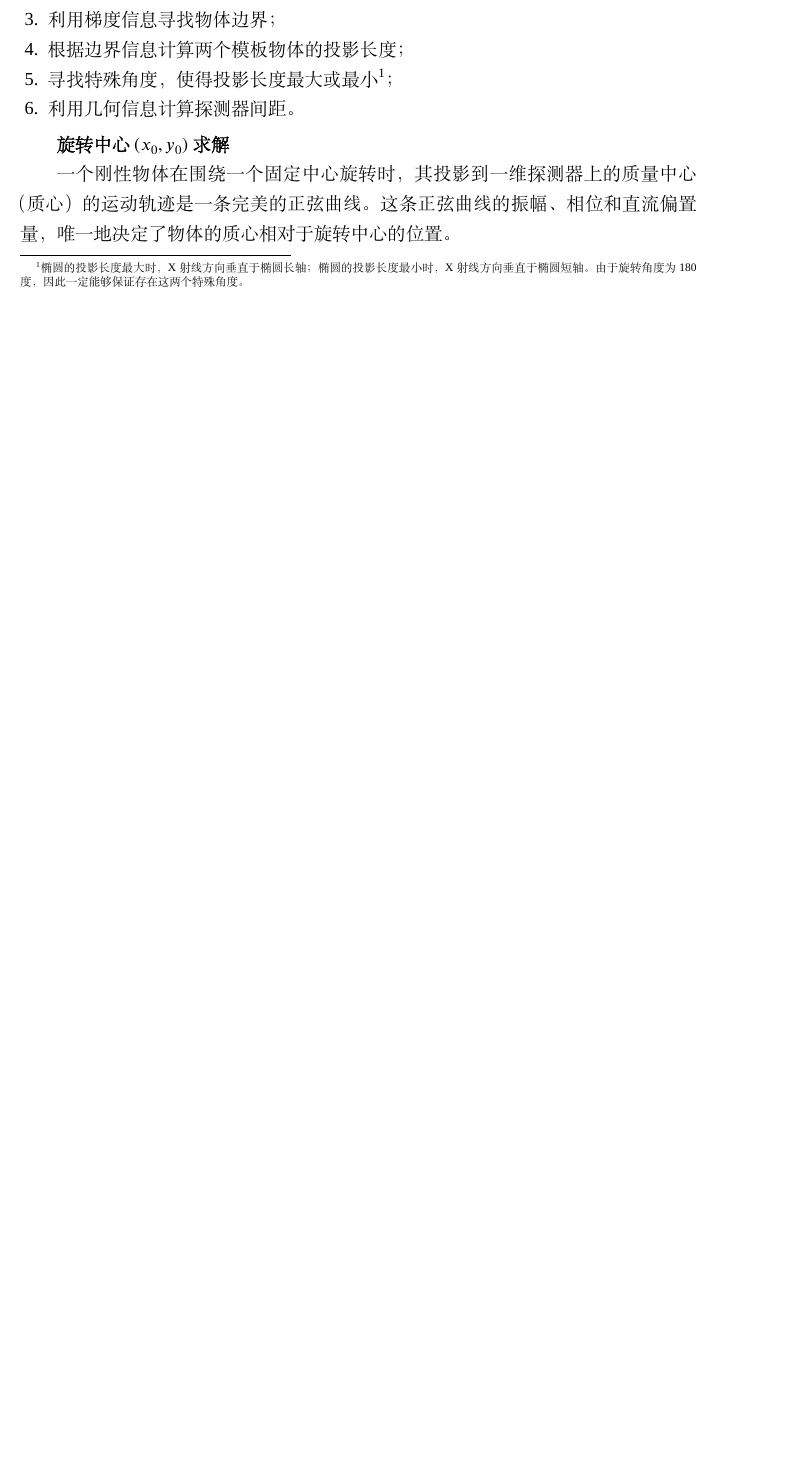
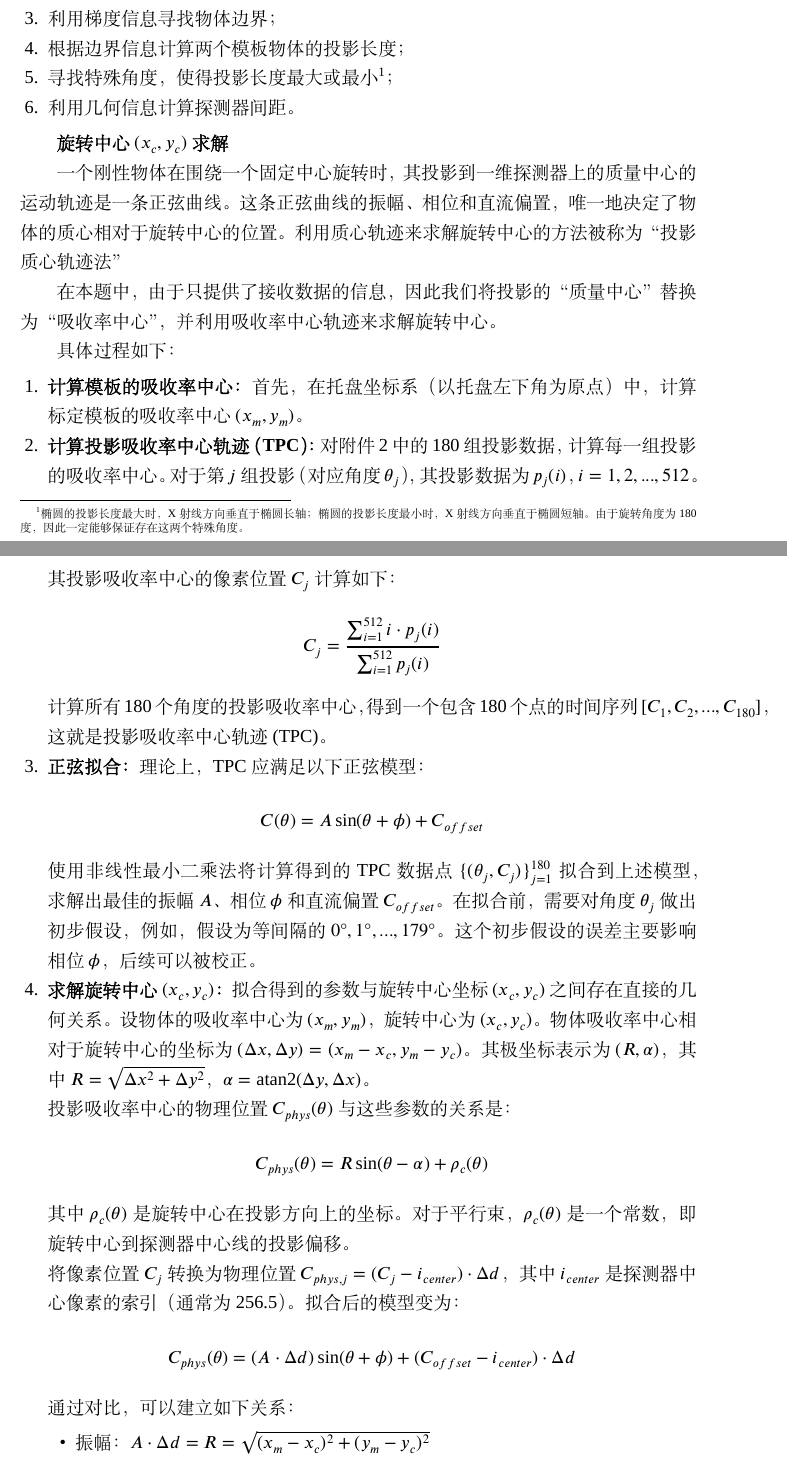
Before and after one commit to Herrscher-F/CUMCM-17A, a LaTeX thesis (main.tex, which reads body/模型建立与求解/问题1.tex): part of page 4 of 7 before the commit and two parts of pages 4 and 5 of 8 after it, the two joined at a grey line, cut so that both start at the same text, the shorter picture padded with empty space. Compiled offline with XeLaTeX; a missing font is replaced by an installed copy or a similar font.

Commit message:
feat: 问题1求解步骤

```diff
--- a/body/模型建立与求解/问题1.tex
+++ b/body/模型建立与求解/问题1.tex
@@ -33,6 +33,28 @@ $$p(\rho_i,\theta_j)=\sum_{k=1}^{N}\sum_{l=1}^{M}f(x_k,y_l)\delta[x_k\cos\theta_
 \end{enumerate}
 
 
-\textbf{旋转中心$(x_0,y_0)$求解}
+\textbf{旋转中心$(x_c,y_c)$求解}
 \par
-一个刚性物体在围绕一个固定中心旋转时，其投影到一维探测器上的质量中心（质心）的运动轨迹是一条完美的正弦曲线。这条正弦曲线的振幅、相位和直流偏置量，唯一地决定了物体的质心相对于旋转中心的位置。
+一个刚性物体在围绕一个固定中心旋转时，其投影到一维探测器上的质量中心的运动轨迹是一条正弦曲线。这条正弦曲线的振幅、相位和直流偏置，唯一地决定了物体的质心相对于旋转中心的位置。利用质心轨迹来求解旋转中心的方法被称为“投影质心轨迹法”\par
+在本题中，由于只提供了接收数据的信息，因此我们将投影的“质量中心”替换为“吸收率中心”，并利用吸收率中心轨迹来求解旋转中心。\par
+具体过程如下：
+\begin{enumerate}
+    \item \textbf{计算模板的吸收率中心：} 首先，在托盘坐标系（以托盘左下角为原点）中，计算标定模板的吸收率中心 $(x_m,y_m)$。
+    \item \textbf{计算投影吸收率中心轨迹（TPC）：} 对附件2中的180组投影数据，计算每一组投影的吸收率中心。对于第 $j$ 组投影（对应角度 $\theta_j$），其投影数据为 $p_j(i)$，$i=1,2,...,512$。其投影吸收率中心的像素位置 $C_j$ 计算如下：
+       $$C_j=\frac{\sum_{i=1}^{512}i\cdot p_j(i)}{\sum_{i=1}^{512}p_j(i)}$$
+       计算所有180个角度的投影吸收率中心，得到一个包含180个点的时间序列 $[C_1,C_2,...,C_{180}]$，这就是投影吸收率中心轨迹(TPC)。
+    \item \textbf{正弦拟合：} 理论上，TPC应满足以下正弦模型：
+       $$C(\theta)=A\sin(\theta+\phi)+C_{offset}$$
+       使用非线性最小二乘法将计算得到的TPC数据点 $\{(\theta_j,C_j)\}_{j=1}^{180}$ 拟合到上述模型，求解出最佳的振幅 $A$、相位 $\phi$ 和直流偏置 $C_{offset}$。在拟合前，需要对角度 $\theta_j$ 做出初步假设，例如，假设为等间隔的 $0°,1°,...,179°$。这个初步假设的误差主要影响相位 $\phi$，后续可以被校正。
+    \item \textbf{求解旋转中心 $(x_c,y_c)$：} 拟合得到的参数与旋转中心坐标 $(x_c,y_c)$ 之间存在直接的几何关系。设物体的吸收率中心为 $(x_m,y_m)$，旋转中心为 $(x_c,y_c)$。物体吸收率中心相对于旋转中心的坐标为 $(\Delta x,\Delta y)=(x_m-x_c,y_m-y_c)$。其极坐标表示为 $(R,\alpha)$，其中 $R=\sqrt{\Delta x^2+\Delta y^2}$，$\alpha=\text{atan2}(\Delta y,\Delta x)$。
+
+       投影吸收率中心的物理位置 $C_{phys}(\theta)$ 与这些参数的关系是：
+       $$C_{phys}(\theta)=R\sin(\theta-\alpha)+\rho_c(\theta)$$
+       其中 $\rho_c(\theta)$ 是旋转中心在投影方向上的坐标。对于平行束，$\rho_c(\theta)$ 是一个常数，即旋转中心到探测器中心线的投影偏移。
+
+       将像素位置 $C_j$ 转换为物理位置 $C_{phys,j}=(C_j-i_{center})\cdot\Delta d$，其中 $i_{center}$ 是探测器中心像素的索引（通常为256.5）。拟合后的模型变为：
+       $$C_{phys}(\theta)=(A\cdot\Delta d)\sin(\theta+\phi)+(C_{offset}-i_{center})\cdot\Delta d$$
+       通过对比，可以建立如下关系：
+       \begin{itemize}
+           \item 振幅：$A\cdot\Delta d=R=\sqrt{(x_m-x_c)^2+(y_m-y_c)^2}$
+           \item 相位：$\phi=-\alpha=-\text{atan2}(y_m-y_c,x_m-x_c)$
```
Also changed, not shown: body/模型建立与求解/问题1.tex (11 more changed lines).
